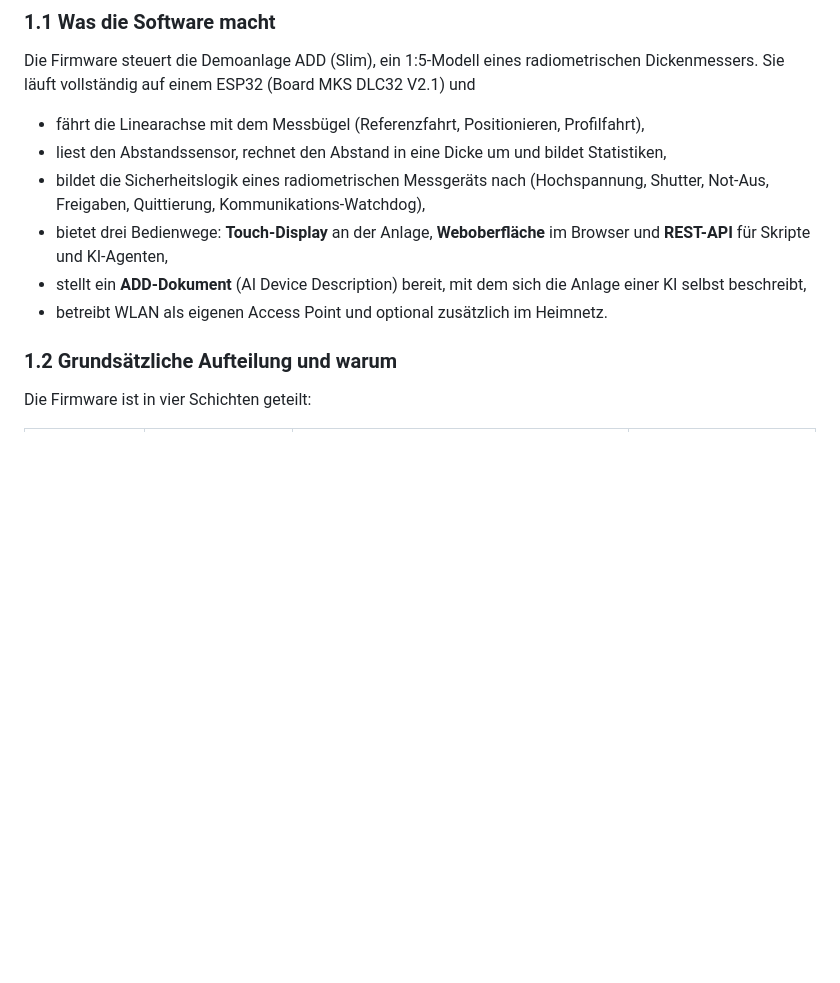
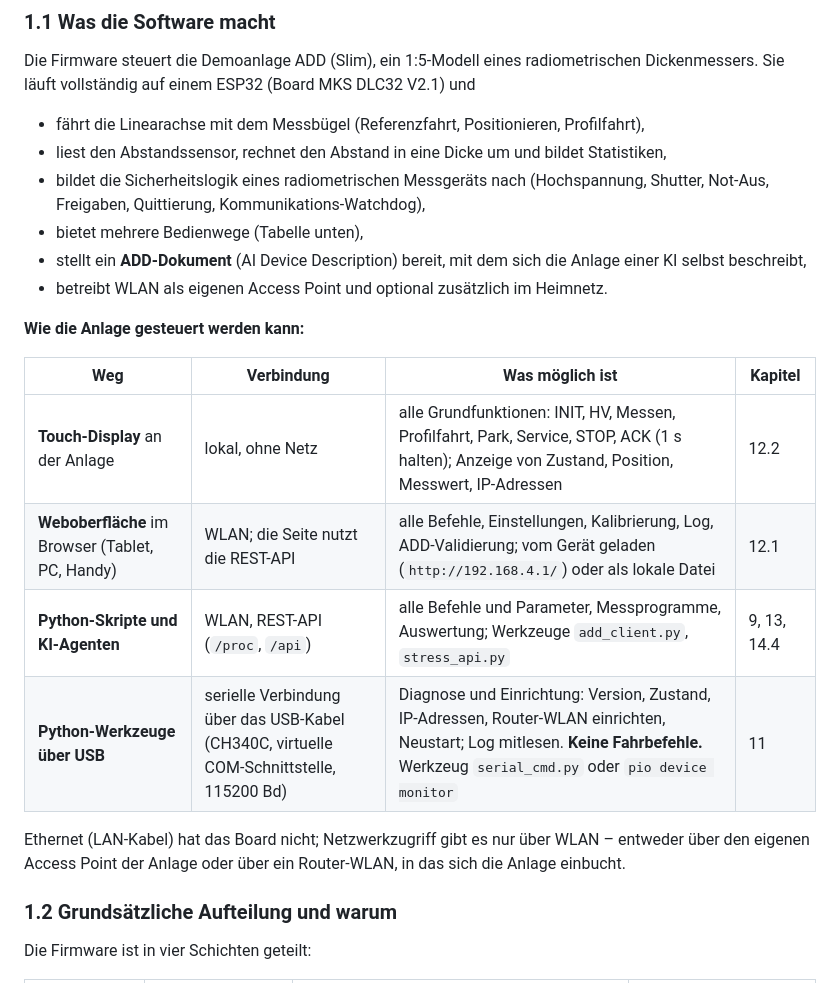
Before and after one commit to norbert-walter/add-demo-slim, a Markdown page: docs/Software_Dokumentation_V1_0.md, the part around one of its changes. Drawn GitHub-style; blank space fills up the shorter version.

```diff
--- a/docs/Software_Dokumentation_V1_0.md
+++ b/docs/Software_Dokumentation_V1_0.md
@@ -38,11 +38,22 @@ Dickenmessers. Sie läuft vollständig auf einem ESP32 (Board MKS DLC32 V2.1) un
 - liest den Abstandssensor, rechnet den Abstand in eine Dicke um und bildet Statistiken,
 - bildet die Sicherheitslogik eines radiometrischen Messgeräts nach (Hochspannung, Shutter,
   Not-Aus, Freigaben, Quittierung, Kommunikations-Watchdog),
-- bietet drei Bedienwege: **Touch-Display** an der Anlage, **Weboberfläche** im Browser und
-  **REST-API** für Skripte und KI-Agenten,
+- bietet mehrere Bedienwege (Tabelle unten),
 - stellt ein **ADD-Dokument** (AI Device Description) bereit, mit dem sich die Anlage einer KI
   selbst beschreibt,
 - betreibt WLAN als eigenen Access Point und optional zusätzlich im Heimnetz.
+
+**Wie die Anlage gesteuert werden kann:**
+
+| Weg | Verbindung | Was möglich ist | Kapitel |
+|---|---|---|---|
+| **Touch-Display** an der Anlage | lokal, ohne Netz | alle Grundfunktionen: INIT, HV, Messen, Profilfahrt, Park, Service, STOP, ACK (1 s halten); Anzeige von Zustand, Position, Messwert, IP-Adressen | 12.2 |
+| **Weboberfläche** im Browser (Tablet, PC, Handy) | WLAN; die Seite nutzt die REST-API | alle Befehle, Einstellungen, Kalibrierung, Log, ADD-Validierung; vom Gerät geladen (`http://192.168.4.1/`) oder als lokale Datei | 12.1 |
+| **Python-Skripte und KI-Agenten** | WLAN, REST-API (`/proc`, `/api`) | alle Befehle und Parameter, Messprogramme, Auswertung; Werkzeuge `add_client.py`, `stress_api.py` | 9, 13, 14.4 |
+| **Python-Werkzeuge über USB** | serielle Verbindung über das USB-Kabel (CH340C, virtuelle COM-Schnittstelle, 115200 Bd) | Diagnose und Einrichtung: Version, Zustand, IP-Adressen, Router-WLAN einrichten, Neustart; Log mitlesen. **Keine Fahrbefehle.** Werkzeug `serial_cmd.py` oder `pio device monitor` | 11 |
+
+Ethernet (LAN-Kabel) hat das Board nicht; Netzwerkzugriff gibt es nur über WLAN – entweder über
+den eigenen Access Point der Anlage oder über ein Router-WLAN, in das sich die Anlage einbucht.
 
 ### 1.2 Grundsätzliche Aufteilung und warum
 
```
Also changed, not shown: other parts of docs/Software_Dokumentation_V1_0.md (+81 -2 lines).
